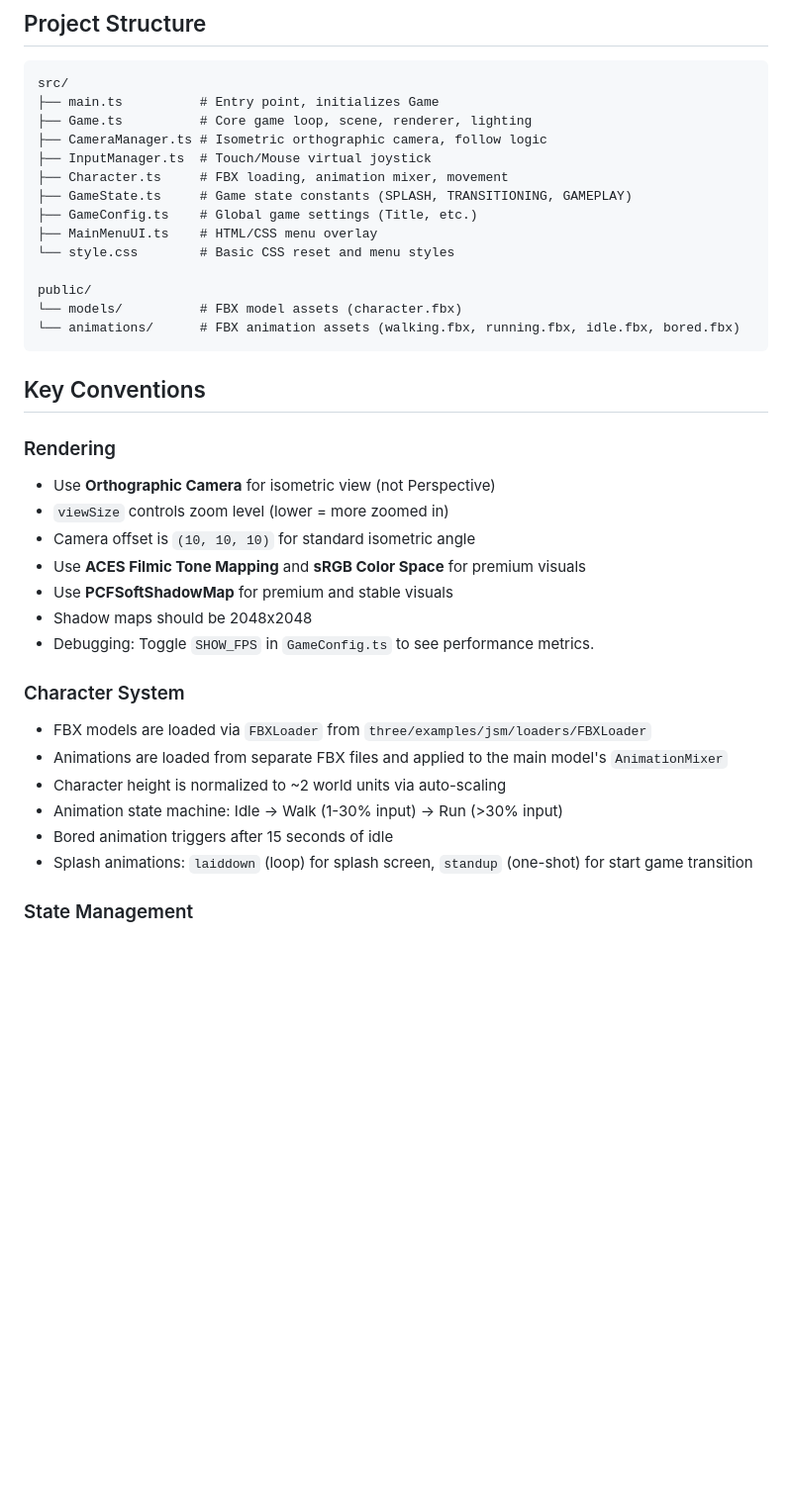
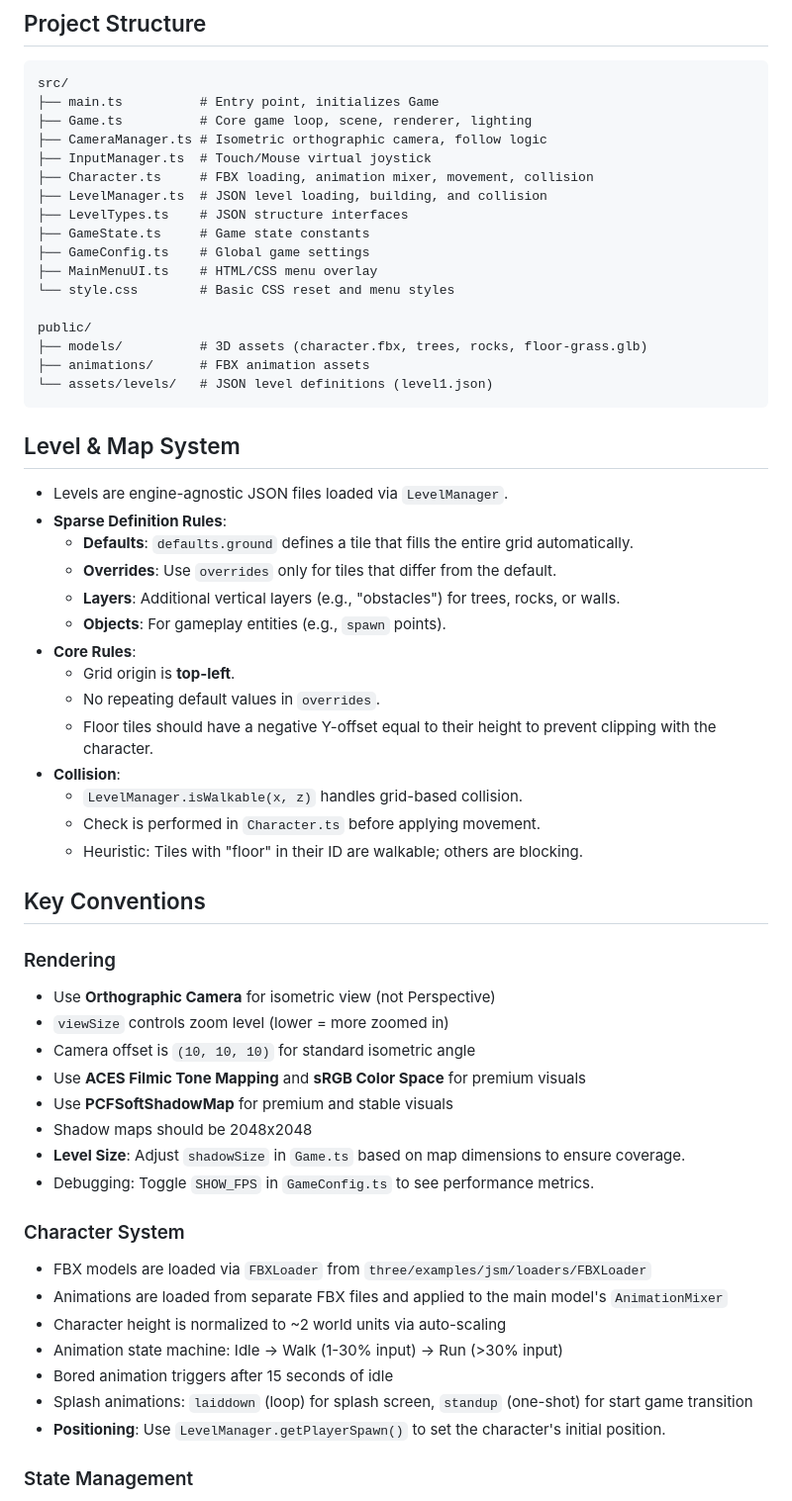
Before and after one commit to cristiantx/minicris, a Markdown page: AGENT_RULES.md, the part around the change printed below. Shown: that part at 99% size. Drawn GitHub-style; blank space fills up the shorter version.

Commit message:
Added new rules.

````diff
--- a/AGENT_RULES.md
+++ b/AGENT_RULES.md
@@ -16,16 +16,35 @@ src/
 ├── Game.ts          # Core game loop, scene, renderer, lighting
 ├── CameraManager.ts # Isometric orthographic camera, follow logic
 ├── InputManager.ts  # Touch/Mouse virtual joystick
-├── Character.ts     # FBX loading, animation mixer, movement
-├── GameState.ts     # Game state constants (SPLASH, TRANSITIONING, GAMEPLAY)
-├── GameConfig.ts    # Global game settings (Title, etc.)
+├── Character.ts     # FBX loading, animation mixer, movement, collision
+├── LevelManager.ts  # JSON level loading, building, and collision
+├── LevelTypes.ts    # JSON structure interfaces
+├── GameState.ts     # Game state constants
+├── GameConfig.ts    # Global game settings
 ├── MainMenuUI.ts    # HTML/CSS menu overlay
 └── style.css        # Basic CSS reset and menu styles
 
 public/
-└── models/          # FBX model assets (character.fbx)
-└── animations/      # FBX animation assets (walking.fbx, running.fbx, idle.fbx, bored.fbx)
+├── models/          # 3D assets (character.fbx, trees, rocks, floor-grass.glb)
+├── animations/      # FBX animation assets
+└── assets/levels/   # JSON level definitions (level1.json)
 ```
+
+## Level & Map System
+- Levels are engine-agnostic JSON files loaded via `LevelManager`.
+- **Sparse Definition Rules**:
+  - **Defaults**: `defaults.ground` defines a tile that fills the entire grid automatically.
+  - **Overrides**: Use `overrides` only for tiles that differ from the default.
+  - **Layers**: Additional vertical layers (e.g., "obstacles") for trees, rocks, or walls.
+  - **Objects**: For gameplay entities (e.g., `spawn` points).
+- **Core Rules**:
+  - Grid origin is **top-left**.
+  - No repeating default values in `overrides`.
+  - Floor tiles should have a negative Y-offset equal to their height to prevent clipping with the character.
+- **Collision**:
+  - `LevelManager.isWalkable(x, z)` handles grid-based collision.
+  - Check is performed in `Character.ts` before applying movement.
+  - Heuristic: Tiles with "floor" in their ID are walkable; others are blocking.
 
 ## Key Conventions
 
@@ -36,6 +55,7 @@ public/
 - Use **ACES Filmic Tone Mapping** and **sRGB Color Space** for premium visuals
 - Use **PCFSoftShadowMap** for premium and stable visuals
 - Shadow maps should be 2048x2048
+- **Level Size**: Adjust `shadowSize` in `Game.ts` based on map dimensions to ensure coverage.
 - Debugging: Toggle `SHOW_FPS` in `GameConfig.ts` to see performance metrics.
 
 ### Character System
@@ -45,6 +65,7 @@ public/
 - Animation state machine: Idle → Walk (1-30% input) → Run (>30% input)
 - Bored animation triggers after 15 seconds of idle
 - Splash animations: `laiddown` (loop) for splash screen, `standup` (one-shot) for start game transition
+- **Positioning**: Use `LevelManager.getPlayerSpawn()` to set the character's initial position.
 
 ### State Management
 - Use `GameState` constants to manage game flow:
````
Also changed, not shown: other parts of AGENT_RULES.md (+9 -0 lines).
